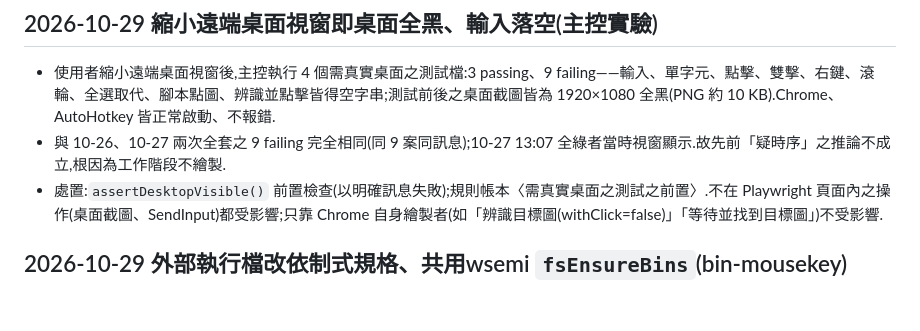
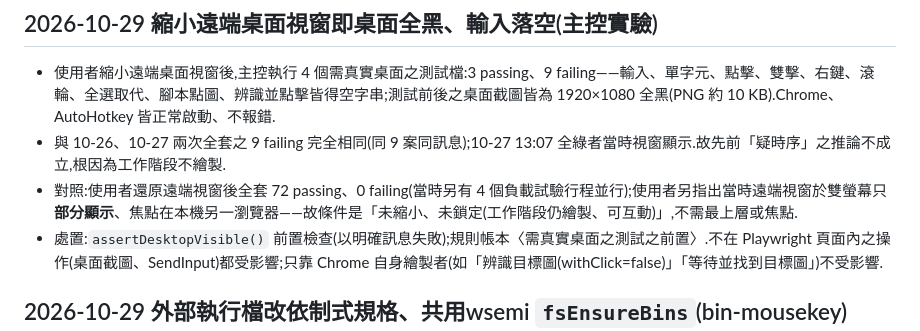
Before and after one commit to yuda-lyu/w-mousekey, a Markdown page: sgud/exp/experience.md, the part around the change. Rendered like a GitHub page; blank space fills up the shorter version.

```diff
--- a/sgud/exp/experience.md
+++ b/sgud/exp/experience.md
@@ -6,6 +6,7 @@
 
 - 使用者縮小遠端桌面視窗後,主控執行 4 個需真實桌面之測試檔:3 passing、9 failing——輸入、單字元、點擊、雙擊、右鍵、滾輪、全選取代、腳本點圖、辨識並點擊皆得空字串;測試前後之桌面截圖皆為 1920×1080 全黑(PNG 約 10 KB).Chrome、AutoHotkey 皆正常啟動、不報錯.
 - 與 10-26、10-27 兩次全套之 9 failing 完全相同(同 9 案同訊息);10-27 13:07 全綠者當時視窗顯示.故先前「疑時序」之推論不成立,根因為工作階段不繪製.
+- 對照:使用者還原遠端視窗後全套 72 passing、0 failing(當時另有 4 個負載試驗行程並行);使用者另指出當時遠端視窗於雙螢幕只**部分顯示**、焦點在本機另一瀏覽器——故條件是「未縮小、未鎖定(工作階段仍繪製、可互動)」,不需最上層或焦點.
 - 處置:`assertDesktopVisible()` 前置檢查(以明確訊息失敗);規則帳本〈需真實桌面之測試之前置〉.不在 Playwright 頁面內之操作(桌面截圖、SendInput)都受影響;只靠 Chrome 自身繪製者(如「辨識目標圖(withClick=false)」「等待並找到目標圖」)不受影響.
 
 ## 2026-10-29 外部執行檔改依制式規格、共用wsemi `fsEnsureBins`(bin-mousekey)
```
Also changed, not shown: sgud/rule/rulebook.md (+1 -1 lines).
